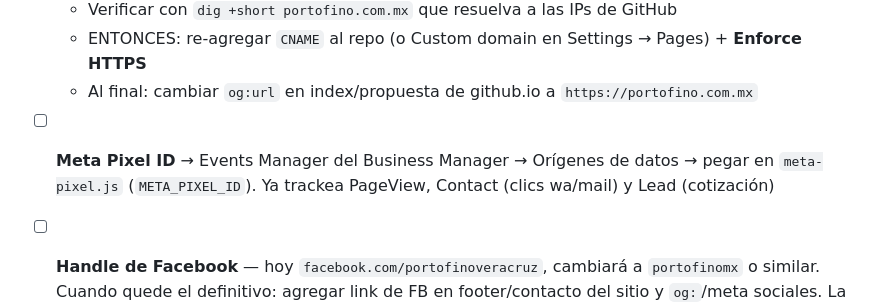
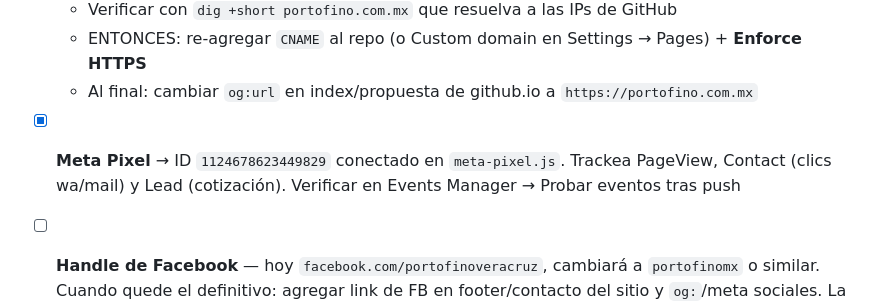
Before and after one commit to unknownshopper/portofino, a Markdown page: TODO.md, the part around the change. GitHub-like rendering.

Commit message:
TODO: Pixel conectado (ID 1124678623449829)
Generated with [Devin](https://devin.ai)

Co-Authored-By: Devin <158243242+devin-ai-integration[bot]@users.noreply.github.com>

```diff
--- a/TODO.md
+++ b/TODO.md
@@ -30,7 +30,7 @@
   - Verificar con `dig +short portofino.com.mx` que resuelva a las IPs de GitHub
   - ENTONCES: re-agregar `CNAME` al repo (o Custom domain en Settings → Pages) + **Enforce HTTPS**
   - Al final: cambiar `og:url` en index/propuesta de github.io a `https://portofino.com.mx`
-- [ ] **Meta Pixel ID** → Events Manager del Business Manager → Orígenes de datos → pegar en `meta-pixel.js` (`META_PIXEL_ID`). Ya trackea PageView, Contact (clics wa/mail) y Lead (cotización)
+- [x] **Meta Pixel** → ID `1124678623449829` conectado en `meta-pixel.js`. Trackea PageView, Contact (clics wa/mail) y Lead (cotización). Verificar en Events Manager → Probar eventos tras push
 - [ ] **Handle de Facebook** — hoy `facebook.com/portofinoveracruz`, cambiará a `portofinomx` o similar. Cuando quede el definitivo: agregar link de FB en footer/contacto del sitio y `og:`/meta sociales. La conexión Business/ManyChat va por ID interno — el rename no rompe nada
 - [ ] Verificación de dominio en Business Manager → meta tag o TXT en DNS (hacer cuando el dominio apunte al sitio)
 - [ ] Revisión responsive final (carousel materiales, catálogo, panel de cotización en móvil)
```
